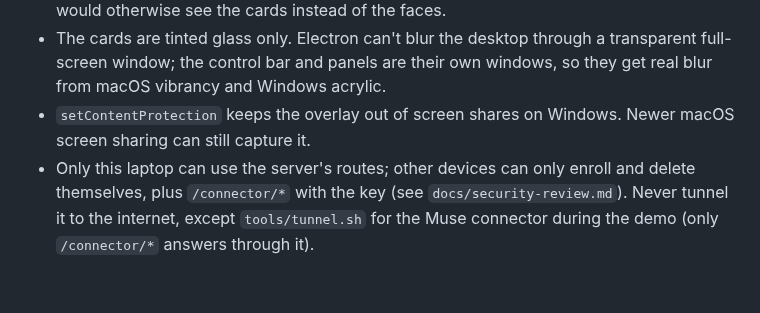
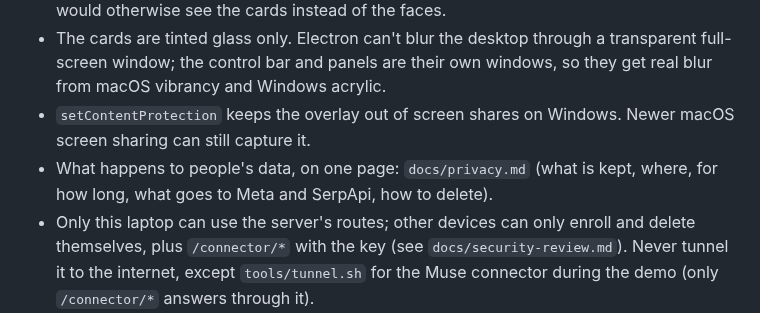
Before and after one commit to okyoiu/hacktx, a Markdown page: README.md, the part around the change. GitHub-like rendering; blank space fills up the shorter version.

Commit message:
docs: point at the privacy page
Co-Authored-By: Claude Fable 5.1 <noreply@anthropic.com>

```diff
--- a/README.md
+++ b/README.md
@@ -234,6 +234,7 @@ On connect the server first sends the latest `listening` and `insights` events,
 - Cards sit beside faces, not on them, because `capture/faces.py` captures the screen and would otherwise see the cards instead of the faces.
 - The cards are tinted glass only. Electron can't blur the desktop through a transparent full-screen window; the control bar and panels are their own windows, so they get real blur from macOS vibrancy and Windows acrylic.
 - `setContentProtection` keeps the overlay out of screen shares on Windows. Newer macOS screen sharing can still capture it.
+- What happens to people's data, on one page: `docs/privacy.md` (what is kept, where, for how long, what goes to Meta and SerpApi, how to delete).
 - Only this laptop can use the server's routes; other devices can only enroll and delete themselves, plus `/connector/*` with the key (see `docs/security-review.md`). Never tunnel it to the internet, except `tools/tunnel.sh` for the Muse connector during the demo (only `/connector/*` answers through it).
 - Muse realtime sessions last up to 60 minutes; restart `capture.transcribe` for longer calls.
 - Licenses: InsightFace `buffalo_l` weights are non-commercial and Ultralytics YOLO is AGPL-3.0. Both are fine for a hackathon; replace them before selling anything.
```
